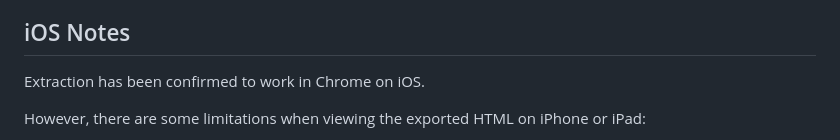
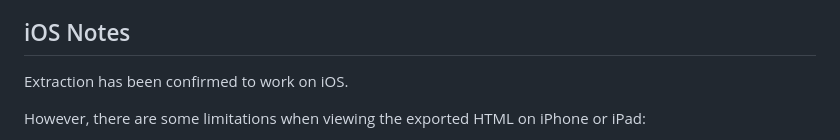
Before and after one commit to S1R4TH/Grok-Log-Extraction-Tool-Browser, a Markdown page: docs/README.md, the part around the change. GitHub-like rendering.

```diff
--- a/docs/README.md
+++ b/docs/README.md
@@ -155,7 +155,7 @@ After extracting the output ZIP, open the conversation's `html/index.html`. Sele
 
 ## iOS Notes
 
-Extraction has been confirmed to work in Chrome on iOS.
+Extraction has been confirmed to work on iOS.
 
 However, there are some limitations when viewing the exported HTML on iPhone or iPad:
 
```
